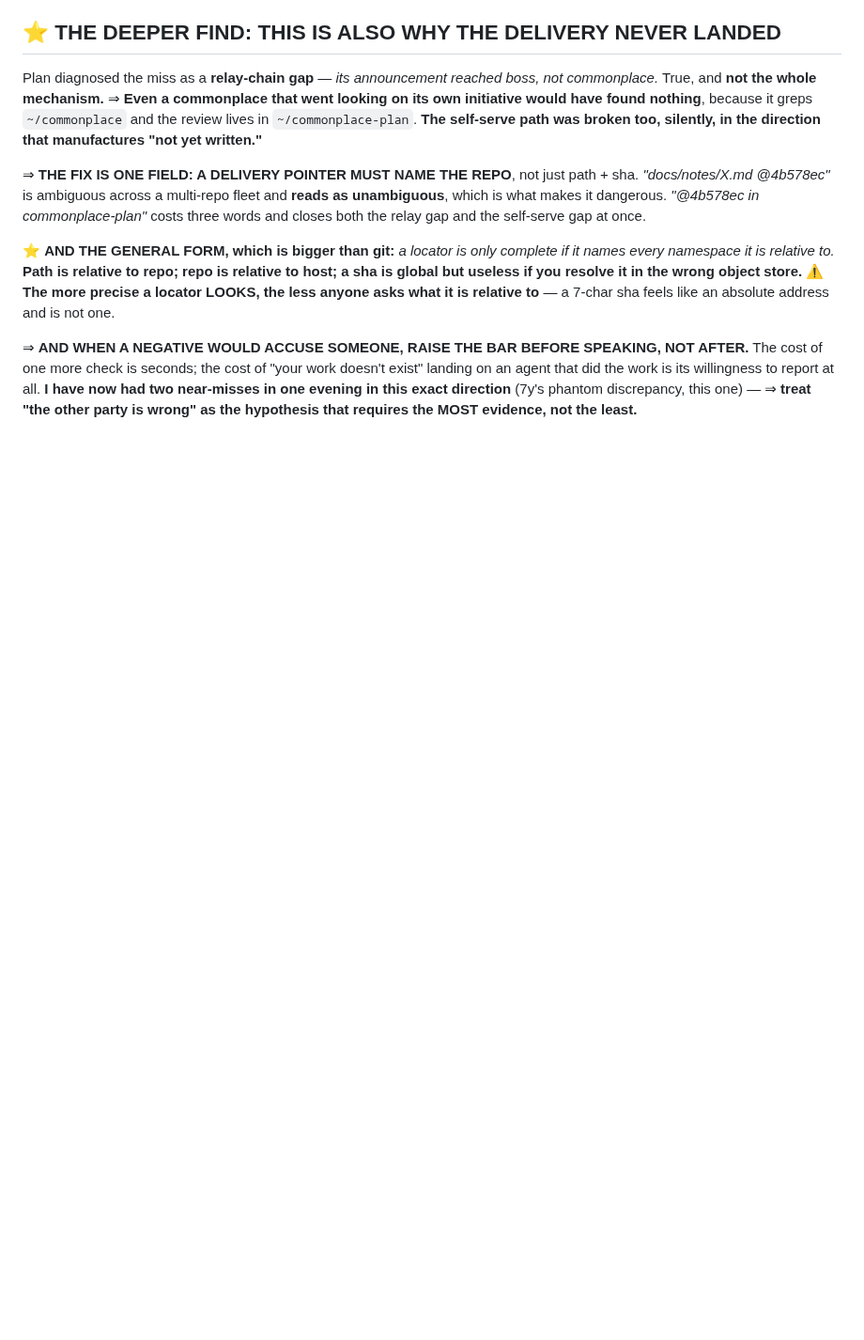
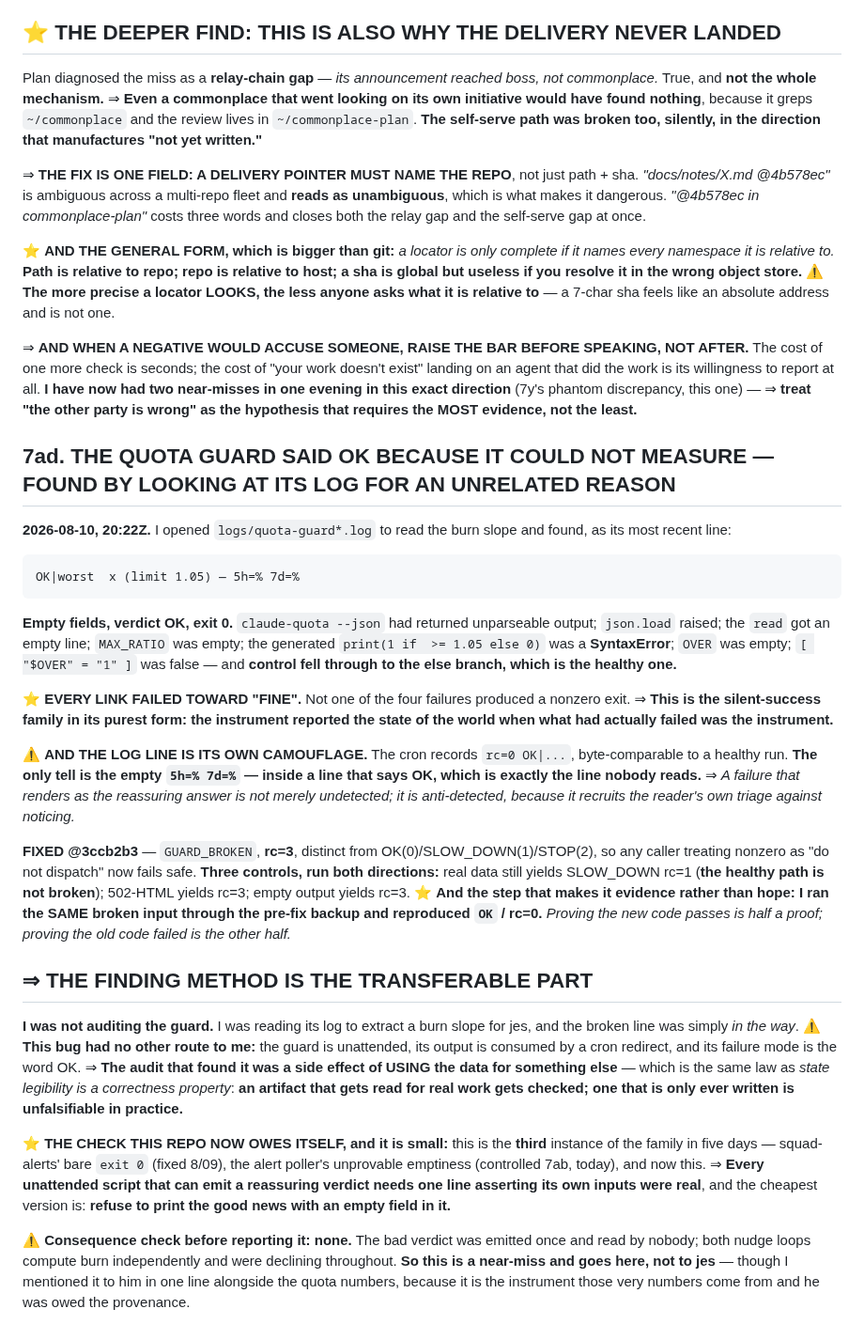
Before and after one commit to jes5199/boss-clod, a Markdown page: LESSONS.md, the part around the change. Shown at 94% size. Rendered like a GitHub page; blank space fills up the shorter version.

Commit message:
docs: the guard said OK because it could not measure — and the audit that found it was a side effect of using the data

````diff
--- a/LESSONS.md
+++ b/LESSONS.md
@@ -1375,3 +1375,55 @@ The cost of one more check is seconds; the cost of "your work doesn't exist" lan
 agent that did the work is its willingness to report at all. **I have now had two near-misses
 in one evening in this exact direction** (7y's phantom discrepancy, this one) — ⇒ **treat
 "the other party is wrong" as the hypothesis that requires the MOST evidence, not the least.**
+
+## 7ad. THE QUOTA GUARD SAID **OK** BECAUSE IT COULD NOT MEASURE — FOUND BY LOOKING AT ITS LOG FOR AN UNRELATED REASON
+
+**2026-08-10, 20:22Z.** I opened `logs/quota-guard*.log` to read the burn slope and found, as
+its most recent line:
+
+```
+OK|worst  x (limit 1.05) — 5h=% 7d=%
+```
+
+**Empty fields, verdict OK, exit 0.** `claude-quota --json` had returned unparseable output;
+`json.load` raised; the `read` got an empty line; `MAX_RATIO` was empty; the generated
+`print(1 if  >= 1.05 else 0)` was a **SyntaxError**; `OVER` was empty; `[ "$OVER" = "1" ]` was
+false — and **control fell through to the else branch, which is the healthy one.**
+
+⭐ **EVERY LINK FAILED TOWARD "FINE".** Not one of the four failures produced a nonzero exit.
+⇒ **This is the silent-success family in its purest form: the instrument reported the state of
+the world when what had actually failed was the instrument.**
+
+⚠️ **AND THE LOG LINE IS ITS OWN CAMOUFLAGE.** The cron records `rc=0 OK|...`, byte-comparable
+to a healthy run. **The only tell is the empty `5h=% 7d=%` — inside a line that says OK, which
+is exactly the line nobody reads.** ⇒ *A failure that renders as the reassuring answer is not
+merely undetected; it is anti-detected, because it recruits the reader's own triage against
+noticing.*
+
+**FIXED @3ccb2b3** — `GUARD_BROKEN`, **rc=3**, distinct from OK(0)/SLOW_DOWN(1)/STOP(2), so any
+caller treating nonzero as "do not dispatch" now fails safe. **Three controls, run both
+directions:** real data still yields SLOW_DOWN rc=1 (**the healthy path is not broken**);
+502-HTML yields rc=3; empty output yields rc=3. ⭐ **And the step that makes it evidence rather
+than hope: I ran the SAME broken input through the pre-fix backup and reproduced `OK` / rc=0.**
+*Proving the new code passes is half a proof; proving the old code failed is the other half.*
+
+## ⇒ THE FINDING METHOD IS THE TRANSFERABLE PART
+
+**I was not auditing the guard.** I was reading its log to extract a burn slope for jes, and the
+broken line was simply *in the way*. ⚠️ **This bug had no other route to me:** the guard is
+unattended, its output is consumed by a cron redirect, and its failure mode is the word OK.
+⇒ **The audit that found it was a side effect of USING the data for something else** — which is
+the same law as *state legibility is a correctness property*: **an artifact that gets read for
+real work gets checked; one that is only ever written is unfalsifiable in practice.**
+
+⭐ **THE CHECK THIS REPO NOW OWES ITSELF, and it is small:** this is the **third** instance of
+the family in five days — squad-alerts' bare `exit 0` (fixed 8/09), the alert poller's
+unprovable emptiness (controlled 7ab, today), and now this. ⇒ **Every unattended script that can
+emit a reassuring verdict needs one line asserting its own inputs were real**, and the cheapest
+version is: **refuse to print the good news with an empty field in it.**
+
+⚠️ **Consequence check before reporting it: none.** The bad verdict was emitted once and read by
+nobody; both nudge loops compute burn independently and were declining throughout. **So this is
+a near-miss and goes here, not to jes** — though I mentioned it to him in one line alongside the
+quota numbers, because it is the instrument those very numbers come from and he was owed the
+provenance.
````
